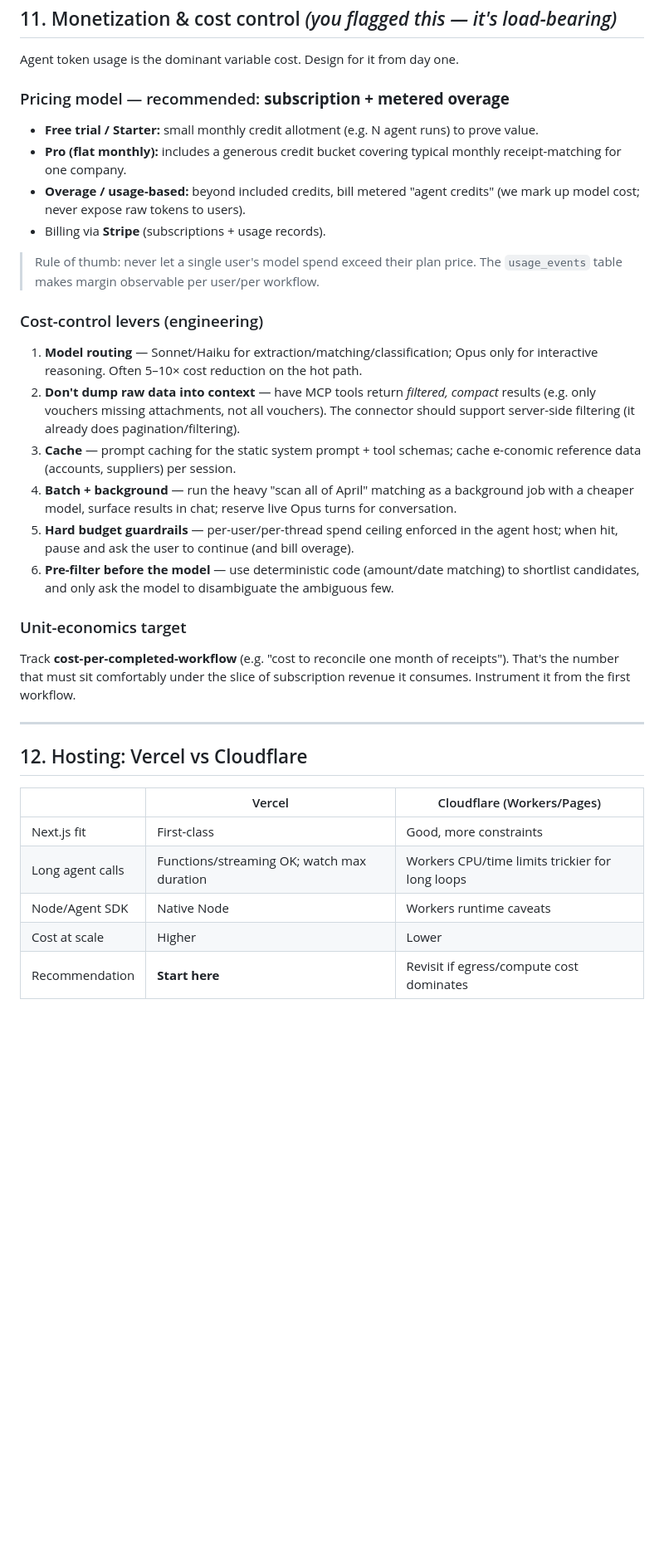
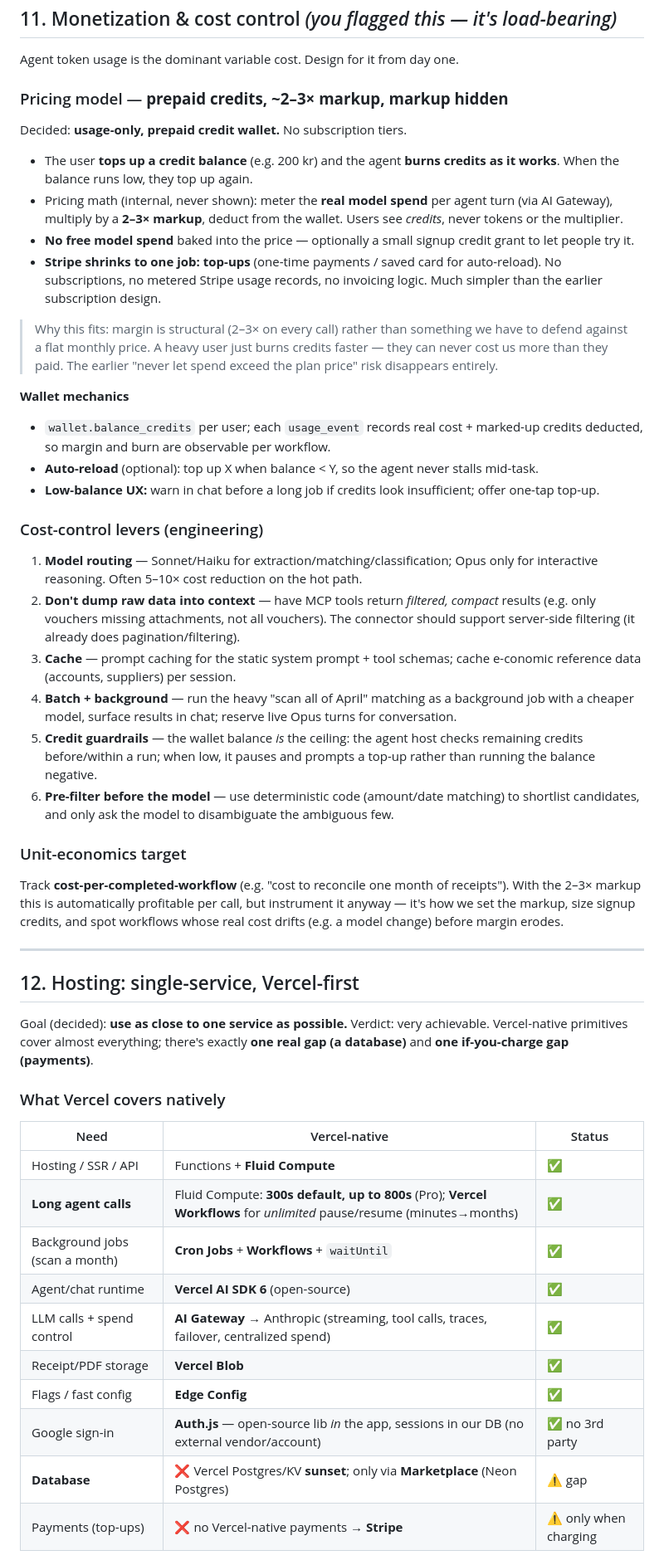
Before and after one commit to available-dev/e-conomic-mcp, a Markdown page: docs/PLATFORM_SPEC.md, the part around one of its changes. Shown at 83% size. GitHub-like rendering; blank space fills up the shorter version.

Commit message:
Adopt Vercel-first single-service hosting and prepaid-credit pricing model

```diff
--- a/docs/PLATFORM_SPEC.md
+++ b/docs/PLATFORM_SPEC.md
@@ -301,17 +303,32 @@ agent calls via tools, alongside the storage connectors:
 
 Agent token usage is the dominant variable cost. Design for it from day one.
 
-### Pricing model — recommended: **subscription + metered overage**
-- **Free trial / Starter:** small monthly credit allotment (e.g. N agent runs)
-  to prove value.
-- **Pro (flat monthly):** includes a generous credit bucket covering typical
-  monthly receipt-matching for one company.
-- **Overage / usage-based:** beyond included credits, bill metered "agent
-  credits" (we mark up model cost; never expose raw tokens to users).
-- Billing via **Stripe** (subscriptions + usage records).
+### Pricing model — **prepaid credits, ~2–3× markup, markup hidden**
+Decided: **usage-only, prepaid credit wallet.** No subscription tiers.
 
-> Rule of thumb: never let a single user's model spend exceed their plan price.
-> The `usage_events` table makes margin observable per user/per workflow.
+- The user **tops up a credit balance** (e.g. 200 kr) and the agent **burns
+  credits as it works**. When the balance runs low, they top up again.
+- Pricing math (internal, never shown): meter the **real model spend** per
+  agent turn (via AI Gateway), multiply by a **2–3× markup**, deduct from the
+  wallet. Users see *credits*, never tokens or the multiplier.
+- **No free model spend** baked into the price — optionally a small signup
+  credit grant to let people try it.
+- **Stripe shrinks to one job: top-ups** (one-time payments / saved card for
+  auto-reload). No subscriptions, no metered Stripe usage records, no invoicing
+  logic. Much simpler than the earlier subscription design.
+
+> Why this fits: margin is structural (2–3× on every call) rather than something
+> we have to defend against a flat monthly price. A heavy user just burns credits
+> faster — they can never cost us more than they paid. The earlier "never let
+> spend exceed the plan price" risk disappears entirely.
+
+**Wallet mechanics**
+- `wallet.balance_credits` per user; each `usage_event` records real cost +
+  marked-up credits deducted, so margin and burn are observable per workflow.
+- **Auto-reload** (optional): top up X when balance < Y, so the agent never
+  stalls mid-task.
+- **Low-balance UX:** warn in chat before a long job if credits look
+  insufficient; offer one-tap top-up.
 
 ### Cost-control levers (engineering)
 1. **Model routing** — Sonnet/Haiku for extraction/matching/classification; Opus
@@ -325,26 +342,39 @@ Agent token usage is the dominant variable cost. Design for it from day one.
 4. **Batch + background** — run the heavy "scan all of April" matching as a
    background job with a cheaper model, surface results in chat; reserve live Opus
    turns for conversation.
-5. **Hard budget guardrails** — per-user/per-thread spend ceiling enforced in the
-   agent host; when hit, pause and ask the user to continue (and bill overage).
+5. **Credit guardrails** — the wallet balance *is* the ceiling: the agent host
+   checks remaining credits before/within a run; when low, it pauses and prompts
+   a top-up rather than running the balance negative.
 6. **Pre-filter before the model** — use deterministic code (amount/date
    matching) to shortlist candidates, and only ask the model to disambiguate the
    ambiguous few.
 
 ### Unit-economics target
 Track **cost-per-completed-workflow** (e.g. "cost to reconcile one month of
-receipts"). That's the number that must sit comfortably under the slice of
-subscription revenue it consumes. Instrument it from the first workflow.
+receipts"). With the 2–3× markup this is automatically profitable per call, but
+instrument it anyway — it's how we set the markup, size signup credits, and spot
+workflows whose real cost drifts (e.g. a model change) before margin erodes.
 
 ---
 
-## 12. Hosting: Vercel vs Cloudflare
+## 12. Hosting: single-service, Vercel-first
 
-| | Vercel | Cloudflare (Workers/Pages) |
+Goal (decided): **use as close to one service as possible.** Verdict: very
+achievable. Vercel-native primitives cover almost everything; there's exactly
+**one real gap (a database)** and **one if-you-charge gap (payments)**.
+
+### What Vercel covers natively
+
+| Need | Vercel-native | Status |
 |---|---|---|
-| Next.js fit | First-class | Good, more constraints |
-| Long agent calls | Functions/streaming OK; watch max duration | Workers CPU/time limits trickier for long loops |
-| Node/Agent SDK | Native Node | Workers runtime caveats |
-| Cost at scale | Higher | Lower |
-| Recommendation | **Start here** | Revisit if egress/compute cost dominates |
+| Hosting / SSR / API | Functions + **Fluid Compute** | ✅ |
+| **Long agent calls** | Fluid Compute: **300s default, up to 800s** (Pro); **Vercel Workflows** for *unlimited* pause/resume (minutes→months) | ✅ |
+| Background jobs (scan a month) | **Cron Jobs** + **Workflows** + `waitUntil` | ✅ |
+| Agent/chat runtime | **Vercel AI SDK 6** (open-source) | ✅ |
+| LLM calls + spend control | **AI Gateway** → Anthropic (streaming, tool calls, traces, failover, centralized spend) | ✅ |
+| Receipt/PDF storage | **Vercel Blob** | ✅ |
+| Flags / fast config | **Edge Config** | ✅ |
+| Google sign-in | **Auth.js** — open-source lib *in* the app, sessions in our DB (no external vendor/account) | ✅ no 3rd party |
+| **Database** | ❌ Vercel Postgres/KV **sunset**; only via **Marketplace** (Neon Postgres) | ⚠️ gap |
+| Payments (top-ups) | ❌ no Vercel-native payments → **Stripe** | ⚠️ only when charging |
 
```
Also changed, not shown: other parts of docs/PLATFORM_SPEC.md (+50 -19 lines).
